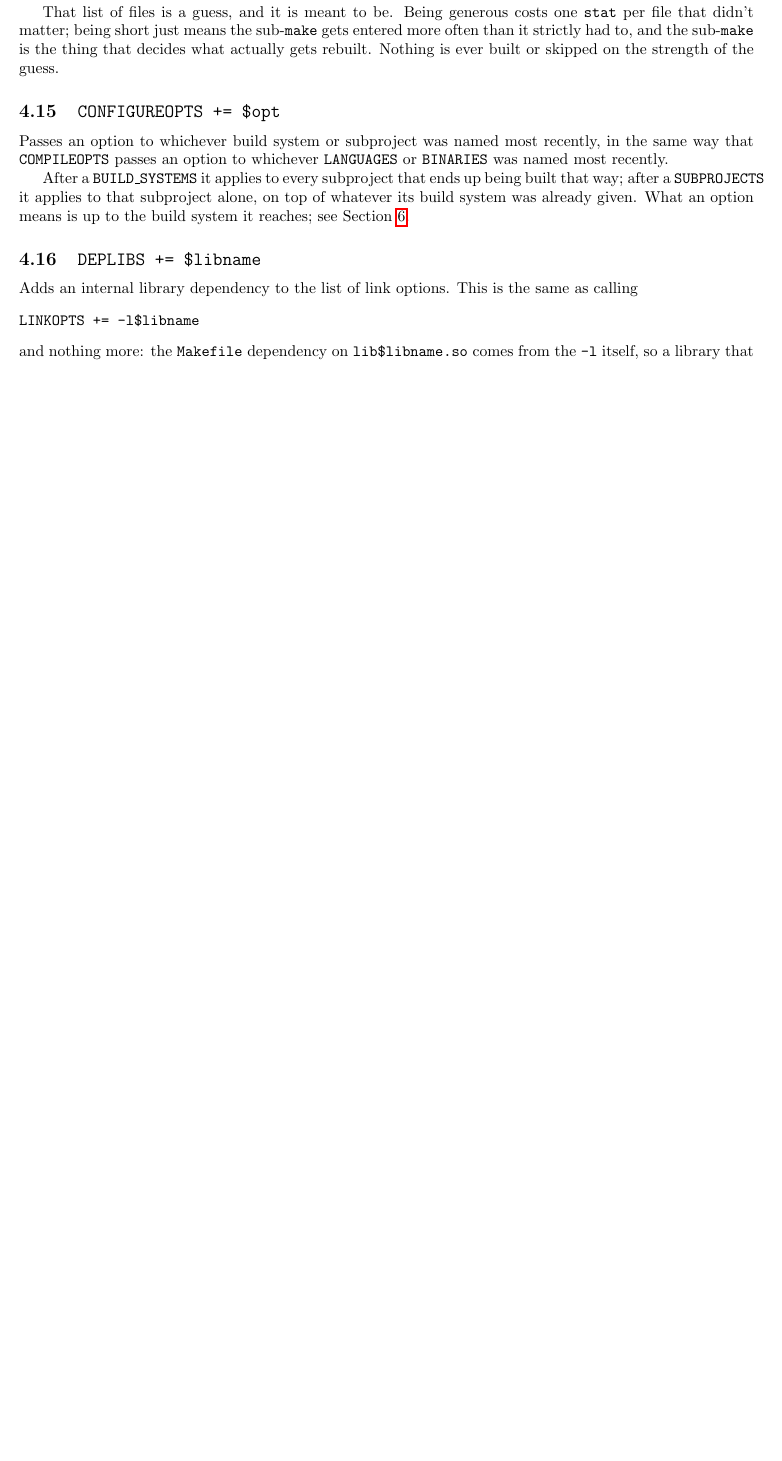
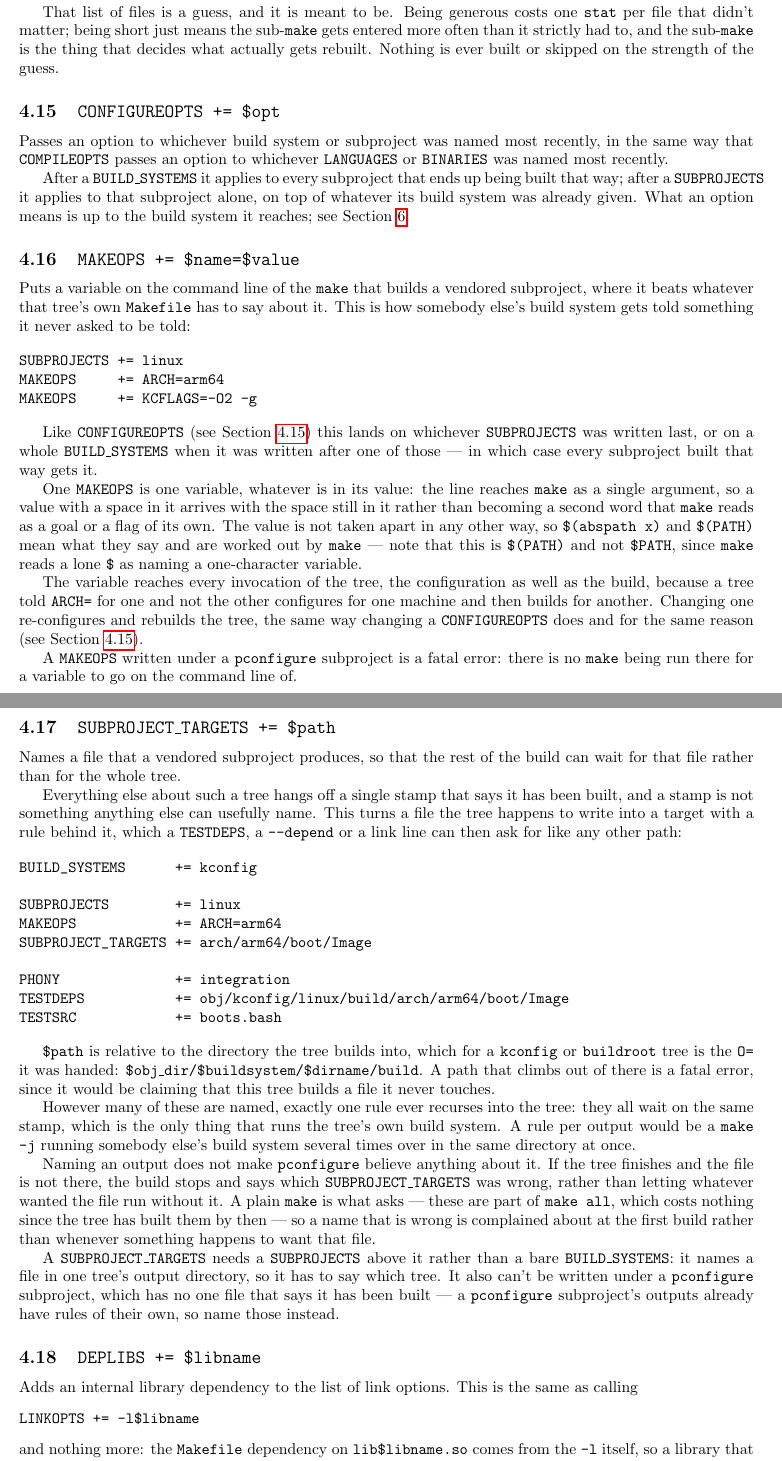
Before and after one commit to palmer-dabbelt/pconfigure, a LaTeX document (doc/pconfigure.tex): part of page 11 of 26 before the commit and two parts of pages 11 and 12 of 27 after it, the two joined at a grey line, cut so that both start at the same text, the shorter picture padded with empty space. Compiled offline with pdfLaTeX.

Commit message:
doc: Document MAKEOPS and SUBPROJECT_TARGETS
Along with a correction the two of them made worth making: a vendored
tree builds into $obj_dir/$buildsystem/$dirname/build rather than into
$obj_dir/$buildsystem/$dirname.  That was always where it went -- the
"build" on the end is what gets handed to the tree as its O=, which is
why the stamp and the configure-opts file sit beside it rather than in
it -- but it's the directory a SUBPROJECT_TARGETS is relative to now,
so being one directory off is no longer just untidy.

Assisted-by: Claude Opus 5 <noreply@anthropic.com>
Signed-off-by: Palmer Dabbelt <palmer@dabbelt.com>

```diff
--- a/doc/pconfigure.tex
+++ b/doc/pconfigure.tex
@@ -691,6 +691,98 @@ to that subproject alone, on top of whatever its build system was
 already given.  What an option means is up to the build system it
 reaches; see Section~\ref{buildsys}.
 
+\subsection{\texttt{MAKEOPS += \$name=\$value} \label{cmd:makeops}}
+
+Puts a variable on the command line of the \texttt{make} that builds a
+vendored subproject, where it beats whatever that tree's own
+\texttt{Makefile} has to say about it.  This is how somebody else's
+build system gets told something it never asked to be told:
+
+\begin{verbatim}
+SUBPROJECTS += linux
+MAKEOPS     += ARCH=arm64
+MAKEOPS     += KCFLAGS=-O2 -g
+\end{verbatim}
+
+Like \texttt{CONFIGUREOPTS} (see Section~\ref{cmd:configureopts}) this
+lands on whichever \texttt{SUBPROJECTS} was written last, or on a whole
+\texttt{BUILD\_SYSTEMS} when it was written after one of those --- in
+which case every subproject built that way gets it.
+
+One \texttt{MAKEOPS} is one variable, whatever is in its value: the
+line reaches \texttt{make} as a single argument, so a value with a
+space in it arrives with the space still in it rather than becoming a
+second word that \texttt{make} reads as a goal or a flag of its own.
+The value is not taken apart in any other way, so
+\texttt{\$(abspath x)} and \texttt{\$(PATH)} mean what they say and
+are worked out by \texttt{make} --- note that this is
+\texttt{\$(PATH)} and not \texttt{\$PATH}, since \texttt{make} reads
+a lone \texttt{\$} as naming a one-character variable.
+
+The variable reaches every invocation of the tree, the configuration
+as well as the build, because a tree told \texttt{ARCH=} for one and
+not the other configures for one machine and then builds for another.
+Changing one re-configures and rebuilds the tree, the same way
+changing a \texttt{CONFIGUREOPTS} does and for the same reason (see
+Section~\ref{cmd:configureopts}).
+
+A \texttt{MAKEOPS} written under a \texttt{pconfigure} subproject is a
+fatal error: there is no \texttt{make} being run there for a variable
+to go on the command line of.
+
+\subsection{\texttt{SUBPROJECT\_TARGETS += \$path}
+\label{cmd:subproject_targets}}
+
+Names a file that a vendored subproject produces, so that the rest of
+the build can wait for that file rather than for the whole tree.
+
+Everything else about such a tree hangs off a single stamp that says
+it has been built, and a stamp is not something anything else can
+usefully name.  This turns a file the tree happens to write into a
+target with a rule behind it, which a \texttt{TESTDEPS}, a
+\texttt{--depend} or a link line can then ask for like any other path:
+
+\begin{verbatim}
+BUILD_SYSTEMS      += kconfig
+
+SUBPROJECTS        += linux
+MAKEOPS            += ARCH=arm64
+SUBPROJECT_TARGETS += arch/arm64/boot/Image
+
+PHONY              += integration
+TESTDEPS           += obj/kconfig/linux/build/arch/arm64/boot/Image
+TESTSRC            += boots.bash
+\end{verbatim}
+
+\texttt{\$path} is relative to the directory the tree builds into,
+which for a \texttt{kconfig} or \texttt{buildroot} tree is the
+\texttt{O=} it was handed:
+\texttt{\$obj\_dir/\$buildsystem/\$dirname/build}.  A path that
+climbs out of there is a fatal error, since it would be claiming that
+this tree builds a file it never touches.
+
+However many of these are named, exactly one rule ever recurses into
+the tree: they all wait on the same stamp, which is the only thing
+that runs the tree's own build system.  A rule per output would be a
+\texttt{make -j} running somebody else's build system several times
+over in the same directory at once.
+
+Naming an output does not make \pconfigure\ believe anything about
+it.  If the tree finishes and the file is not there, the build stops
+and says which \texttt{SUBPROJECT\_TARGETS} was wrong, rather than
+letting whatever wanted the file run without it.  A plain
+\texttt{make} is what asks --- these are part of \texttt{make all},
+which costs nothing since the tree has built them by then --- so a
+name that is wrong is complained about at the first build rather than
+whenever something happens to want that file.
+
+A \texttt{SUBPROJECT\_TARGETS} needs a \texttt{SUBPROJECTS} above it
+rather than a bare \texttt{BUILD\_SYSTEMS}: it names a file in one
+tree's output directory, so it has to say which tree.  It also can't
+be written under a \texttt{pconfigure} subproject, which has no one
+file that says it has been built --- a \texttt{pconfigure} subproject's
+outputs already have rules of their own, so name those instead.
+
 \subsection{\texttt{DEPLIBS += \$libname} \label{cmd:deplibs}}
 
 Adds an internal library dependency to the list of link options.  This
```
Also changed, not shown: doc/pconfigure.tex (16 more changed lines).
